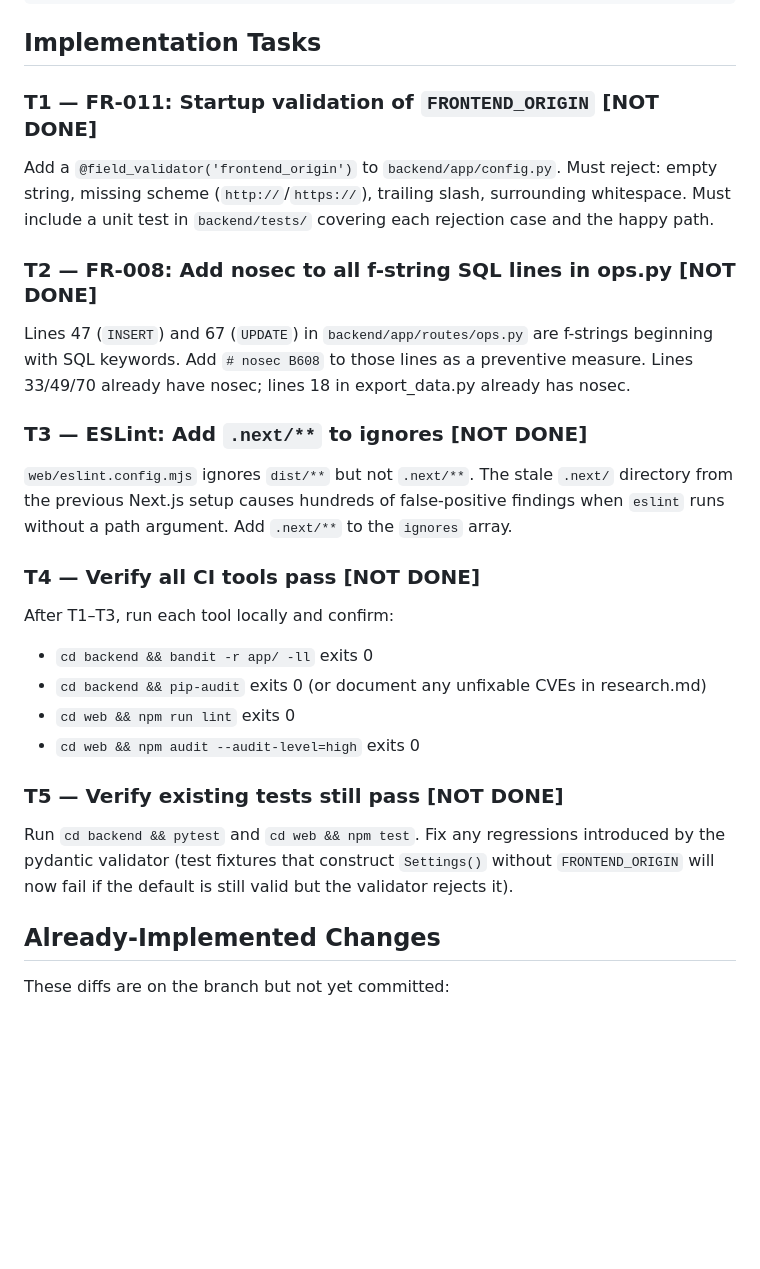
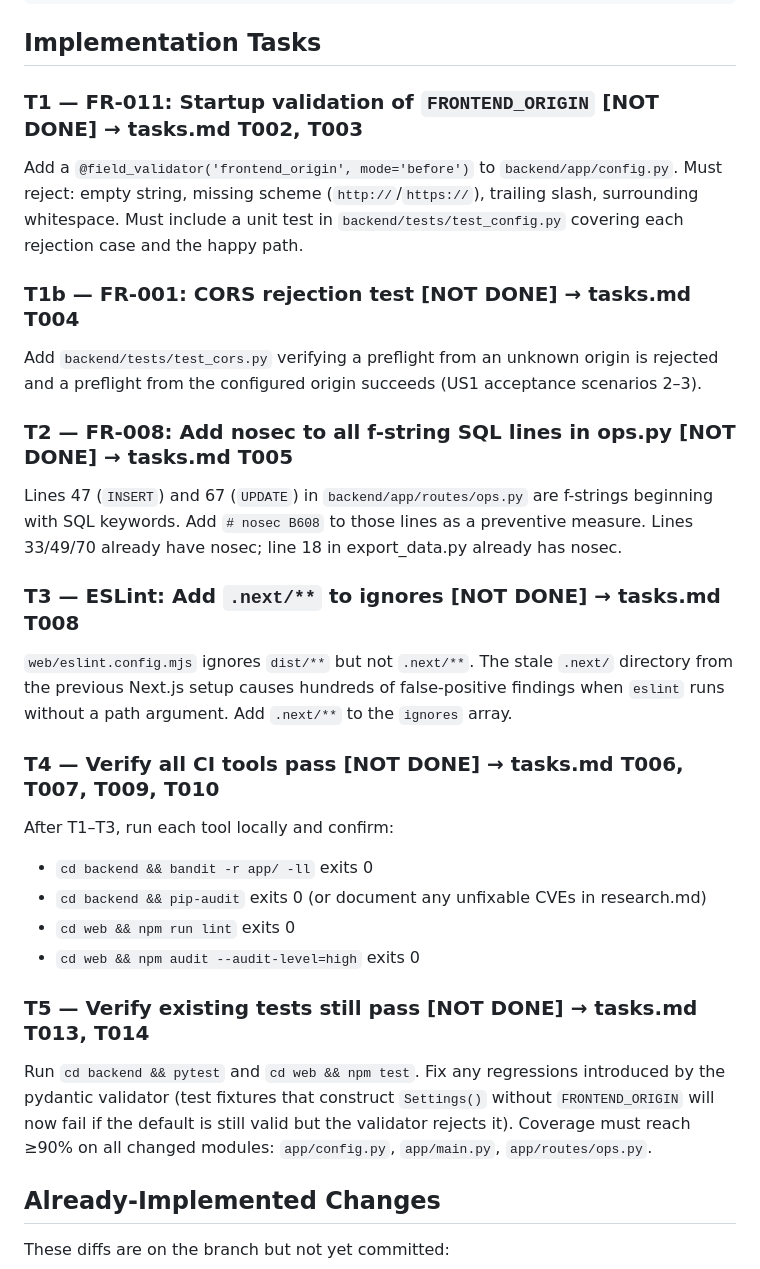
Before and after one commit to bmartins95/crypto-assist, a Markdown page: specs/002-security-audit/plan.md, the part around the change. GitHub-like rendering; blank space fills up the shorter version.

```diff
--- a/specs/002-security-audit/plan.md
+++ b/specs/002-security-audit/plan.md
@@ -79,25 +79,30 @@ web/
 
 ## Implementation Tasks
 
-### T1 — FR-011: Startup validation of `FRONTEND_ORIGIN` [NOT DONE]
+### T1 — FR-011: Startup validation of `FRONTEND_ORIGIN` [NOT DONE] → tasks.md T002, T003
 
-Add a `@field_validator('frontend_origin')` to `backend/app/config.py`.
+Add a `@field_validator('frontend_origin', mode='before')` to `backend/app/config.py`.
 Must reject: empty string, missing scheme (`http://`/`https://`), trailing slash, surrounding whitespace.
-Must include a unit test in `backend/tests/` covering each rejection case and the happy path.
+Must include a unit test in `backend/tests/test_config.py` covering each rejection case and the happy path.
 
-### T2 — FR-008: Add nosec to all f-string SQL lines in ops.py [NOT DONE]
+### T1b — FR-001: CORS rejection test [NOT DONE] → tasks.md T004
+
+Add `backend/tests/test_cors.py` verifying a preflight from an unknown origin is rejected
+and a preflight from the configured origin succeeds (US1 acceptance scenarios 2–3).
+
+### T2 — FR-008: Add nosec to all f-string SQL lines in ops.py [NOT DONE] → tasks.md T005
 
 Lines 47 (`INSERT`) and 67 (`UPDATE`) in `backend/app/routes/ops.py` are f-strings beginning
 with SQL keywords. Add `# nosec B608` to those lines as a preventive measure.
-Lines 33/49/70 already have nosec; lines 18 in export_data.py already has nosec.
+Lines 33/49/70 already have nosec; line 18 in export_data.py already has nosec.
 
-### T3 — ESLint: Add `.next/**` to ignores [NOT DONE]
+### T3 — ESLint: Add `.next/**` to ignores [NOT DONE] → tasks.md T008
 
 `web/eslint.config.mjs` ignores `dist/**` but not `.next/**`. The stale `.next/` directory
 from the previous Next.js setup causes hundreds of false-positive findings when `eslint` runs
 without a path argument. Add `.next/**` to the `ignores` array.
 
-### T4 — Verify all CI tools pass [NOT DONE]
+### T4 — Verify all CI tools pass [NOT DONE] → tasks.md T006, T007, T009, T010
 
 After T1–T3, run each tool locally and confirm:
 - `cd backend && bandit -r app/ -ll` exits 0
@@ -105,11 +110,12 @@ After T1–T3, run each tool locally and confirm:
 - `cd web && npm run lint` exits 0
 - `cd web && npm audit --audit-level=high` exits 0
 
-### T5 — Verify existing tests still pass [NOT DONE]
+### T5 — Verify existing tests still pass [NOT DONE] → tasks.md T013, T014
 
 Run `cd backend && pytest` and `cd web && npm test`. Fix any regressions introduced by
 the pydantic validator (test fixtures that construct `Settings()` without `FRONTEND_ORIGIN`
 will now fail if the default is still valid but the validator rejects it).
+Coverage must reach ≥90% on all changed modules: `app/config.py`, `app/main.py`, `app/routes/ops.py`.
 
 ## Already-Implemented Changes
 
```
Also changed, not shown: specs/002-security-audit/tasks.md (+37 -32 lines).
